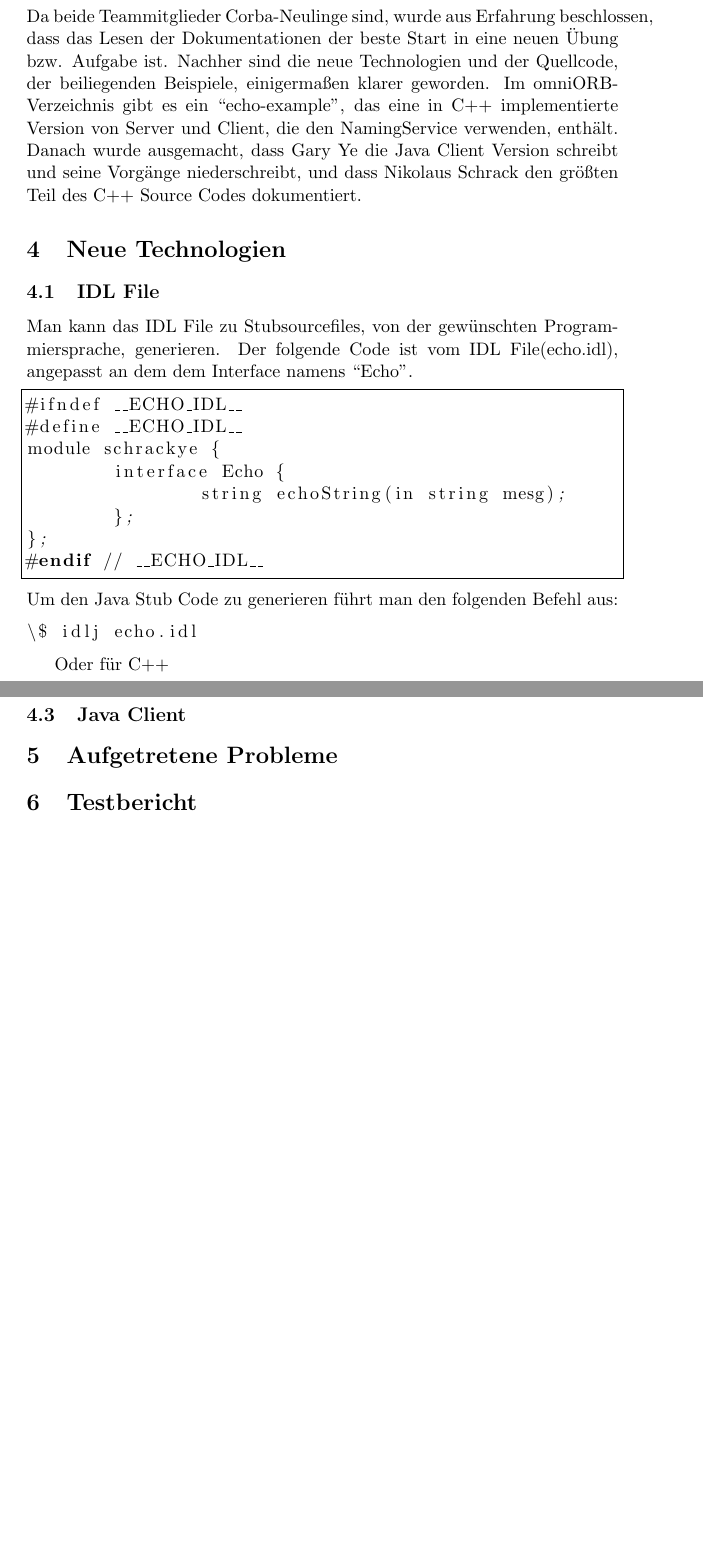
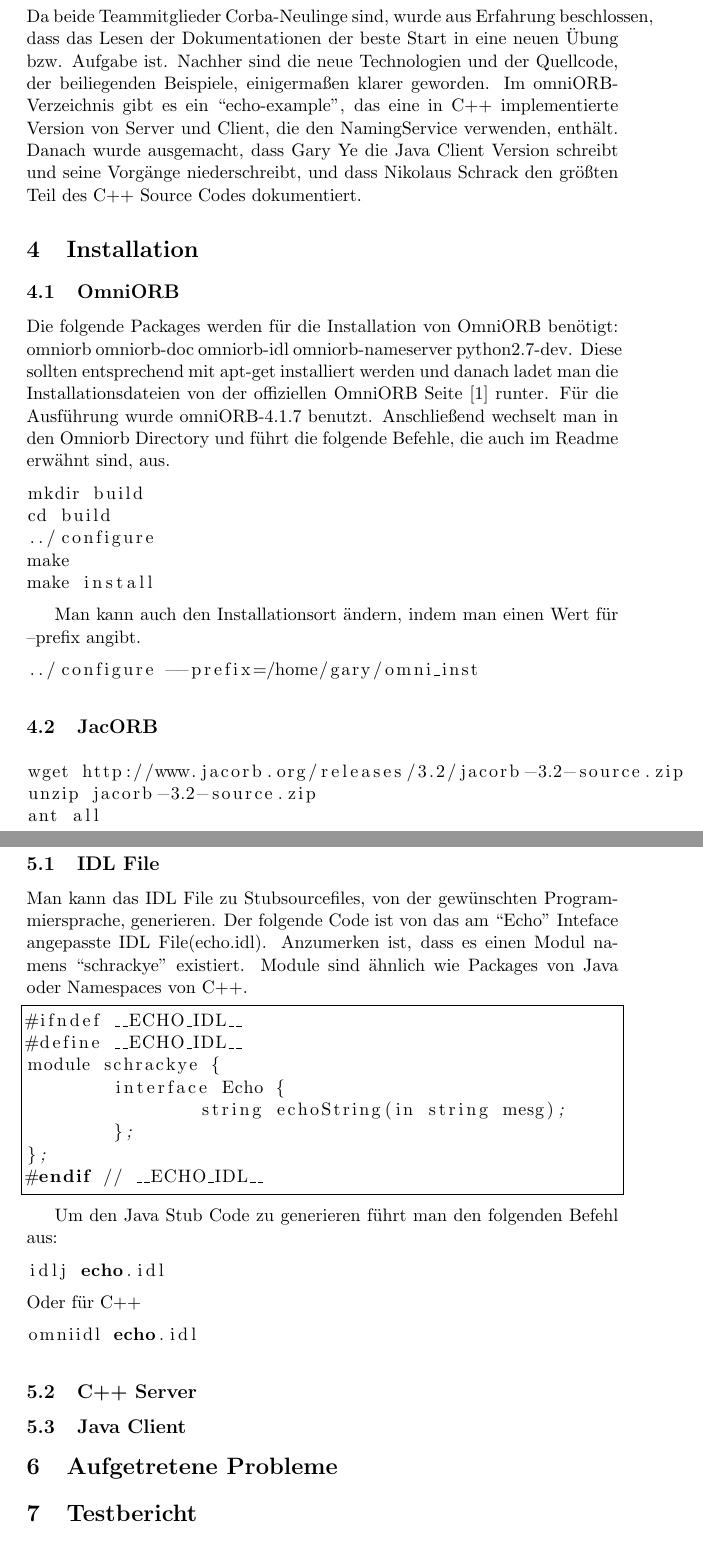
Before and after one commit to gye-tgm/corba, a LaTeX document (doc/protokoll.tex): two parts of pages 3 and 4 of 4, joined at a grey line, cut so that both start at the same text, the shorter picture padded with empty space. Compiled offline with pdfLaTeX.

Commit message:
The steps required to install omniorb were added.

```diff
--- a/doc/tex/protokoll.tex
+++ b/doc/protokoll.tex
@@ -44,20 +44,48 @@ Da wenig Erfahrung in dem Gebiet besteht, wurde eine sehr hohe Aufwandszeit gesc
     Task & Schrack & Ye \\ \hline
 
     Dokumentierung des C++ Servers   & 0h & \\ \hline
-    Dokumentierung des Java Clients  &  & 2h\\ \hline
+    Dokumentierung des Java Clients  & & 2h \\ \hline
     Implementierung des Java Clients & & 2h \\ \hline
   \end{tabular}
 \end{center}
 
-\section{Arbeitsaufteilung}
+\section{Designplanung}
 Da beide Teammitglieder Corba-Neulinge sind, wurde aus Erfahrung beschlossen, dass das Lesen der Dokumentationen der beste Start in eine neuen Übung bzw. Aufgabe ist. Nachher sind die neue Technologien und der Quellcode, der beiliegenden Beispiele, einigermaßen klarer geworden. Im omniORB-Verzeichnis gibt es ein ``echo-example'', das eine in C++ implementierte Version von Server und Client, die den NamingService verwenden, enthält. Danach wurde ausgemacht, dass Gary Ye die Java Client Version schreibt und seine Vorgänge niederschreibt, und dass Nikolaus Schrack den größten Teil des C++ Source Codes dokumentiert.
+
+\section{Installation}
+\lstset{language=IDL}
+\subsection{OmniORB}
+
+Die folgende Packages werden für die Installation von OmniORB benötigt: omniorb omniorb-doc omniorb-idl omniorb-nameserver python2.7-dev. Diese sollten entsprechend mit apt-get installiert werden und danach ladet man die Installationsdateien von der offiziellen OmniORB Seite [1] runter. Für die Ausführung wurde omniORB-4.1.7 benutzt. Anschließend wechselt man in den Omniorb Directory und führt die folgende Befehle, die auch im Readme erwähnt sind, aus.
+
+\begin{lstlisting}
+mkdir build
+cd build
+../configure
+make
+make install
+\end{lstlisting}
+
+Man kann auch den Installationsort ändern, indem man einen Wert für --prefix angibt.
+
+\begin{lstlisting}
+../configure --prefix=/home/gary/omni_inst
+\end{lstlisting}
+
+\subsection{JacORB}
+
+\begin{lstlisting}
+wget http://www.jacorb.org/releases/3.2/jacorb-3.2-source.zip
+unzip jacorb-3.2-source.zip
+ant all
+\end{lstlisting}
 
 \section{Neue Technologien}
 
 \subsection{IDL File}
 
-Man kann das IDL File zu Stubsourcefiles, von der gewünschten Programmiersprache, generieren. Der folgende Code ist vom IDL File(echo.idl), angepasst an dem dem Interface namens ``Echo''.
-
+Man kann das IDL File zu Stubsourcefiles, von der gewünschten Programmiersprache, generieren. Der folgende Code ist von das am ``Echo'' Inteface angepasste IDL File(echo.idl). Anzumerken ist, dass es einen Modul namens ``schrackye'' existiert. Module sind ähnlich wie Packages von Java oder Namespaces von C++.
+% TODO: Beschreibung zu #ifndef und Parametern.
 
 \lstset{language=IDL}
 \begin{lstlisting}[frame=single]
@@ -70,23 +98,22 @@ module schrackye {
 };
 #endif // __ECHO_IDL__
 \end{lstlisting}
+
 Um den Java Stub Code zu generieren führt man den folgenden Befehl aus:
 
+\lstset{language=bash}
 \begin{lstlisting}
-\$ idlj echo.idl
+idlj echo.idl
 \end{lstlisting}
-
 Oder für C++
-
 \begin{lstlisting}
-\$ omniidl echo.idl
+omniidl echo.idl
 \end{lstlisting}
 
 \subsection{C++ Server}
 
 \subsection{Java Client}
-
-
+\lstset{language=java}
 
 \section{Aufgetretene Probleme}
 
```
Also changed, not shown: doc/protokoll.tex (2 more changed lines).
